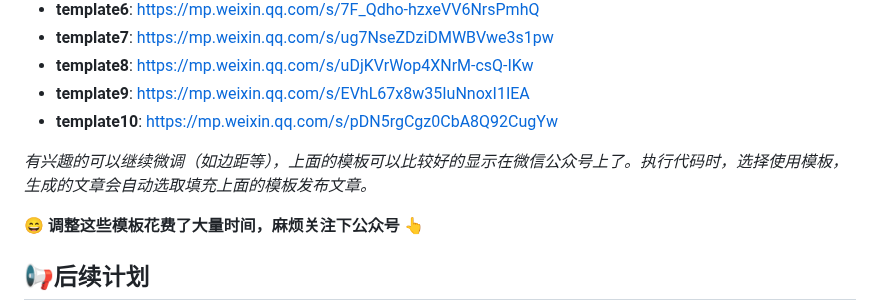
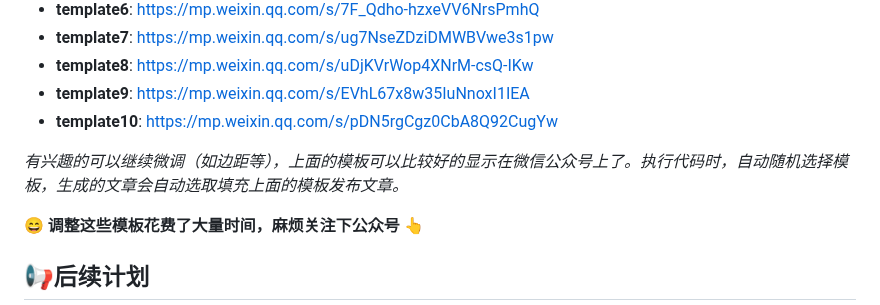
Before and after one commit to zo0043/ai_auto_wxgzh, a Markdown page: README.md, the part around the change. GitHub-like rendering.

Commit message:
更新说明

```diff
--- a/README.md
+++ b/README.md
@@ -63,7 +63,7 @@ pip  install crewai
 - **template9**: https://mp.weixin.qq.com/s/EVhL67x8w35IuNnoxI1IEA
 - **template10**: https://mp.weixin.qq.com/s/pDN5rgCgz0CbA8Q92CugYw
 
-*有兴趣的可以继续微调（如边距等），上面的模板可以比较好的显示在微信公众号上了。执行代码时，选择使用模板，生成的文章会自动选取填充上面的模板发布文章。*
+*有兴趣的可以继续微调（如边距等），上面的模板可以比较好的显示在微信公众号上了。执行代码时，自动随机选择模板，生成的文章会自动选取填充上面的模板发布文章。*
 
 :smile: **调整这些模板花费了大量时间，麻烦关注下公众号** 👆
 
```
